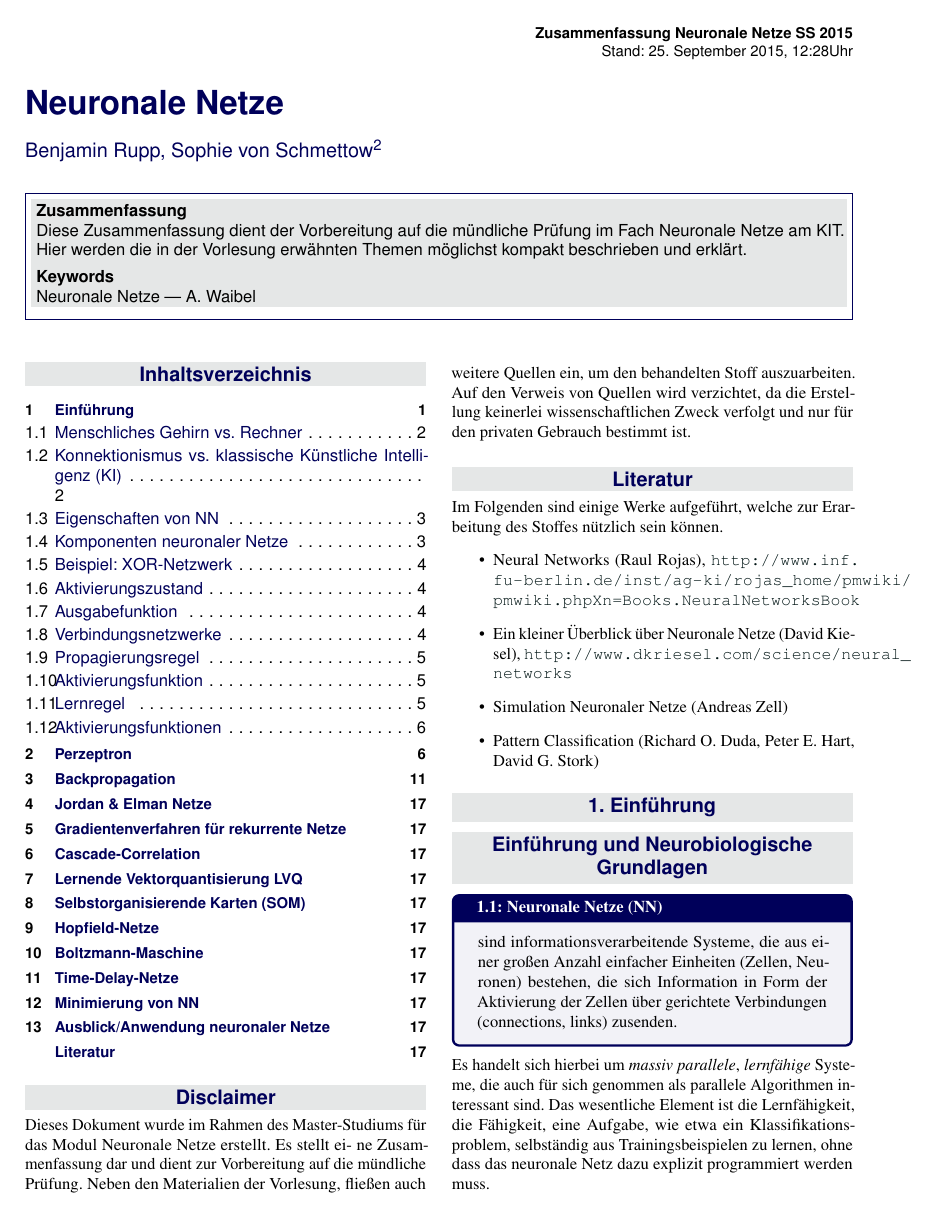
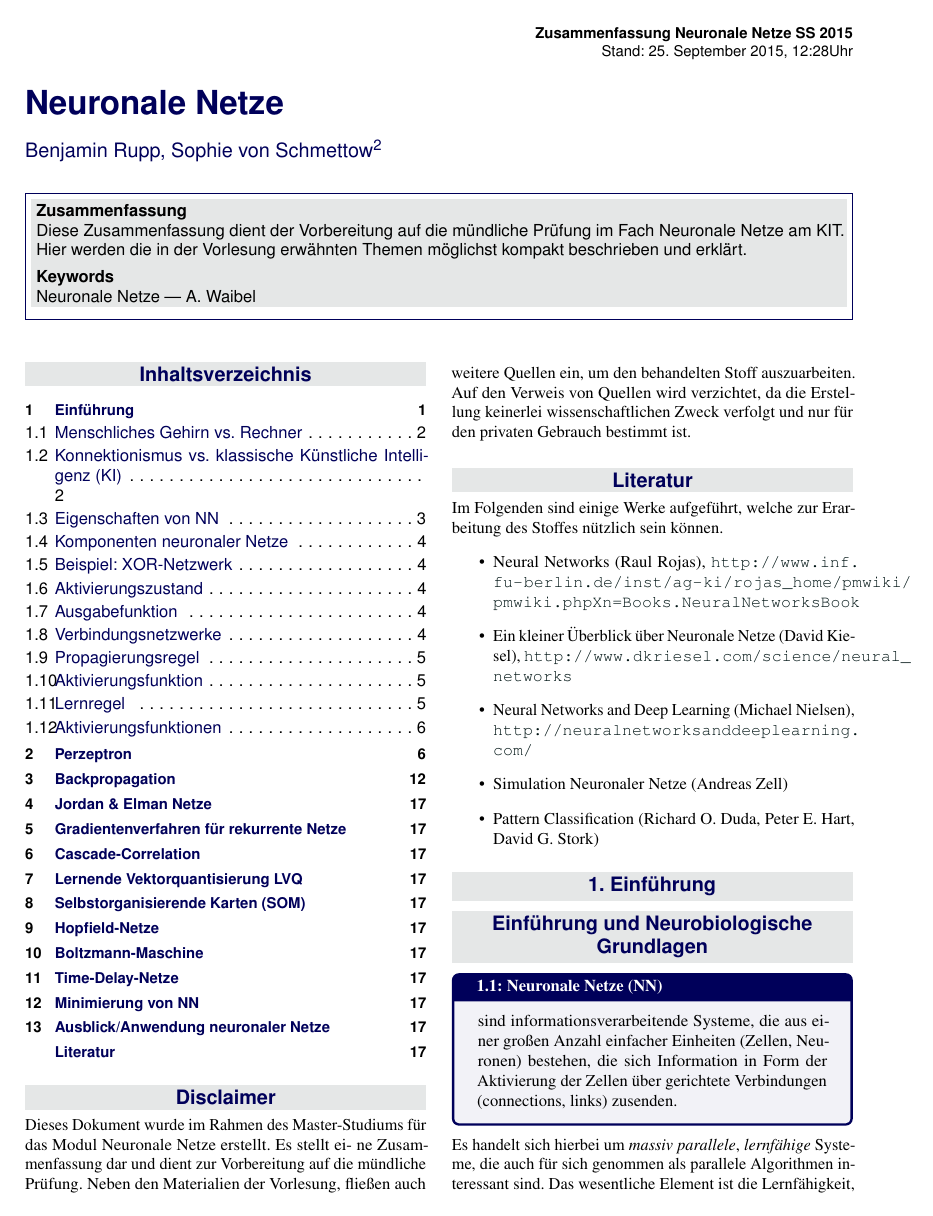
Before and after one commit to s8ph1e/NN_Zusammenfassung, a LaTeX document (NN.tex): page 1 of 17. Compiled offline with pdfLaTeX.

Commit message:
Add one more literature reference.

```diff
--- a/NN.tex
+++ b/NN.tex
@@ -166,6 +166,7 @@ Im Folgenden sind einige Werke aufgeführt, welche zur Erarbeitung des Stoffes n
 \begin{itemize}
 	\item Neural Networks (Raul Rojas), \url{http://www.inf.fu-berlin.de/inst/ag-ki/rojas_home/pmwiki/pmwiki.phpXn=Books.NeuralNetworksBook}
 	\item Ein kleiner Überblick über Neuronale Netze (David Kiesel), \url{http://www.dkriesel.com/science/neural_networks}
+	\item Neural Networks and Deep Learning (Michael Nielsen), \url{http://neuralnetworksanddeeplearning.com/}
 	\item Simulation Neuronaler Netze (Andreas Zell)
 	\item Pattern Classification (Richard O. Duda, Peter E. Hart, David G. Stork)
 \end{itemize}
```
